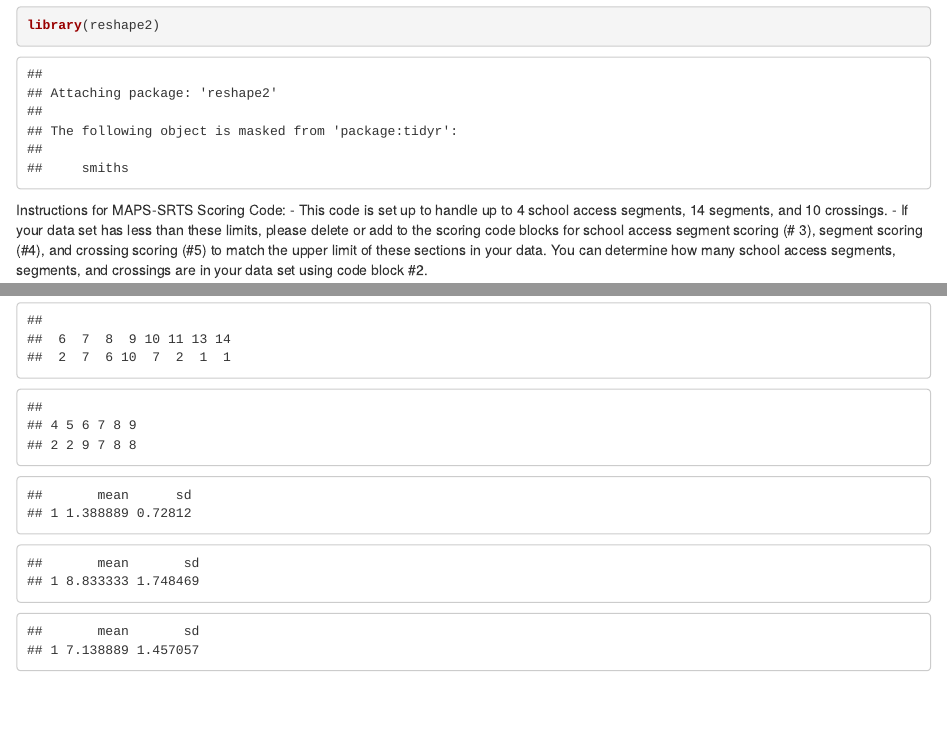
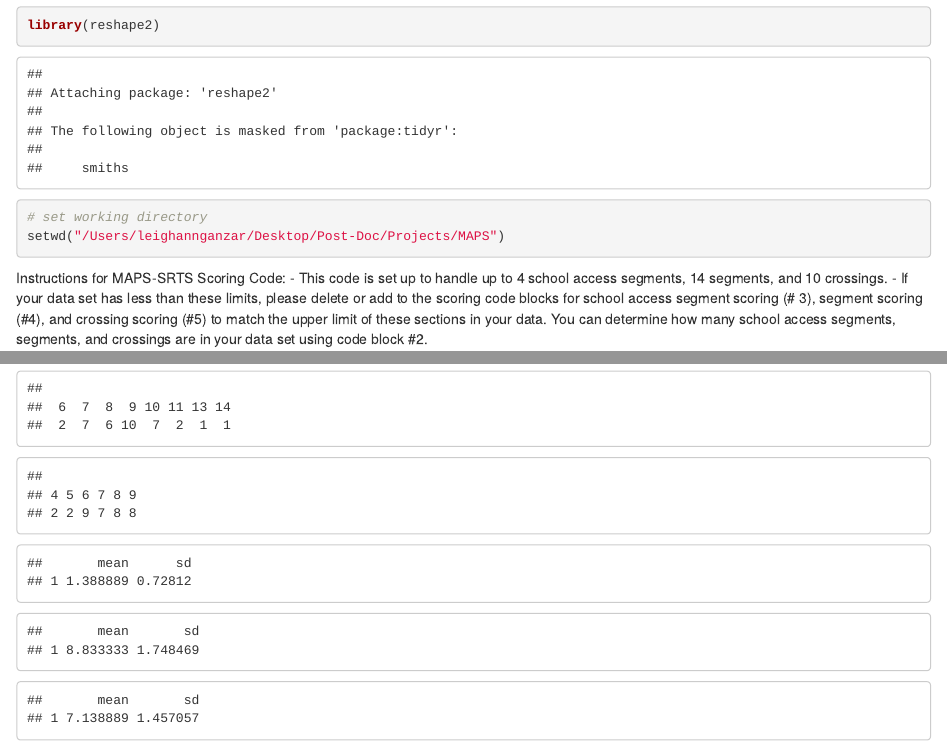
Before and after one commit to LA-Ganzar/maps-srts, an R Markdown document (MAPS Cleaning and Scoring.Rmd): the page in a window 1100 px wide, from 680 px down, and a second part further down, joined at a grey line. Rendered offline with R 4.5, knitr and Pandoc, with nearby package versions.

Commit message:
Update MAPS Cleaning and Scoring.Rmd

````diff
--- a/MAPS Cleaning and Scoring.Rmd
+++ b/MAPS Cleaning and Scoring.Rmd
@@ -11,6 +11,8 @@ library(tidyverse)
 library(irr)
 library(rlang)
 library(reshape2)
+# set working directory
+setwd("/Users/leighannganzar/Desktop/Post-Doc/Projects/MAPS")
 ```
 Instructions for MAPS-SRTS Scoring Code:
 - This code is set up to handle up to 4 school access segments, 14 segments, and 10 crossings.
@@ -3012,8 +3014,9 @@ write.csv(maps_final, "streets_maps_t1.csv")
 
 ```{r 11. Inter rater reliability analyses}
 # Intraclass correlation coefficient for each individual item, single item indicators, subscales, and overall
-# format for continuous: icc(df, model="oneway", type="agreement")
-# format for categorical: kappa2(data[,c(1,2)], "unweighted")
+# Format for categorical: kappa2(data[,c(1,2)], "unweighted")
+# Format for continuous: icc(df, model="oneway", type="agreement")
+
 ```
 
 ```{r 12. Summary tables and data visualizations}
````
Also changed, not shown: MAPS Cleaning and Scoring.Rmd (4 more changed lines).
